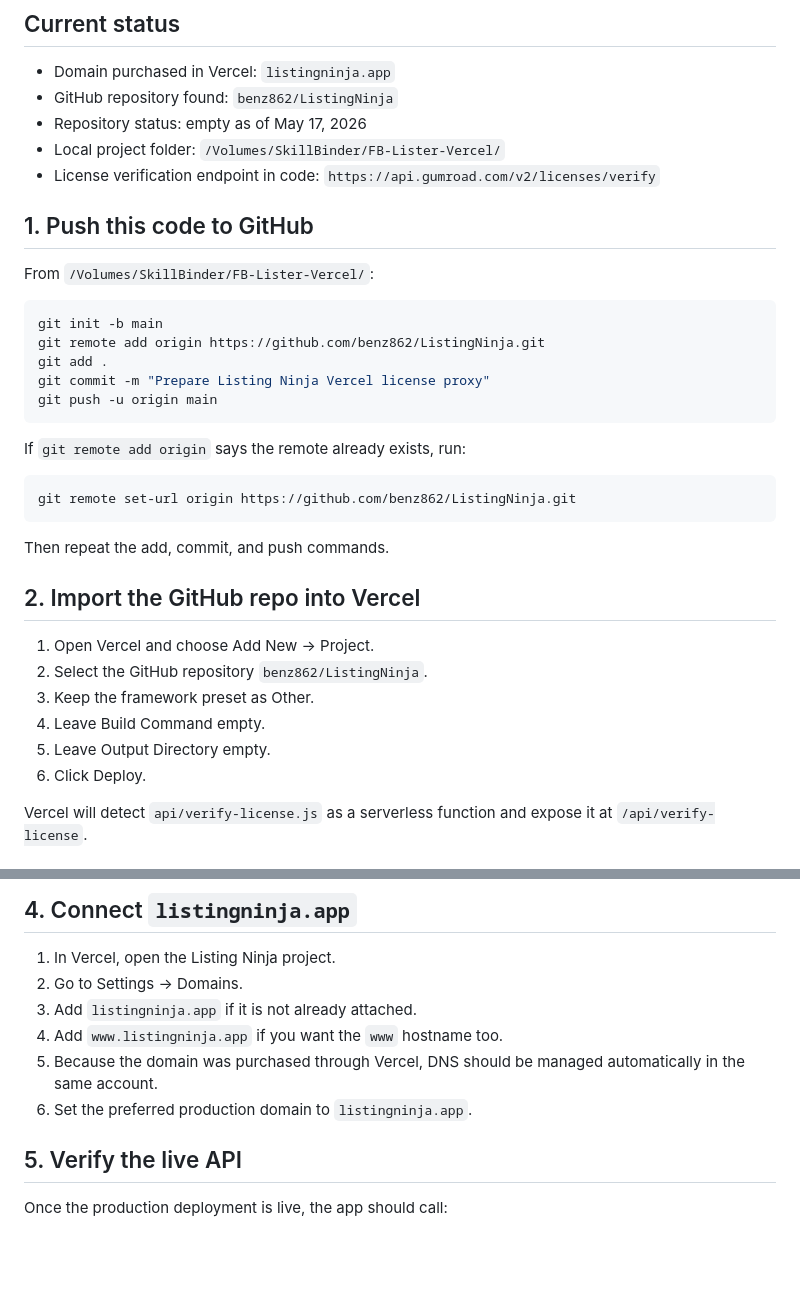
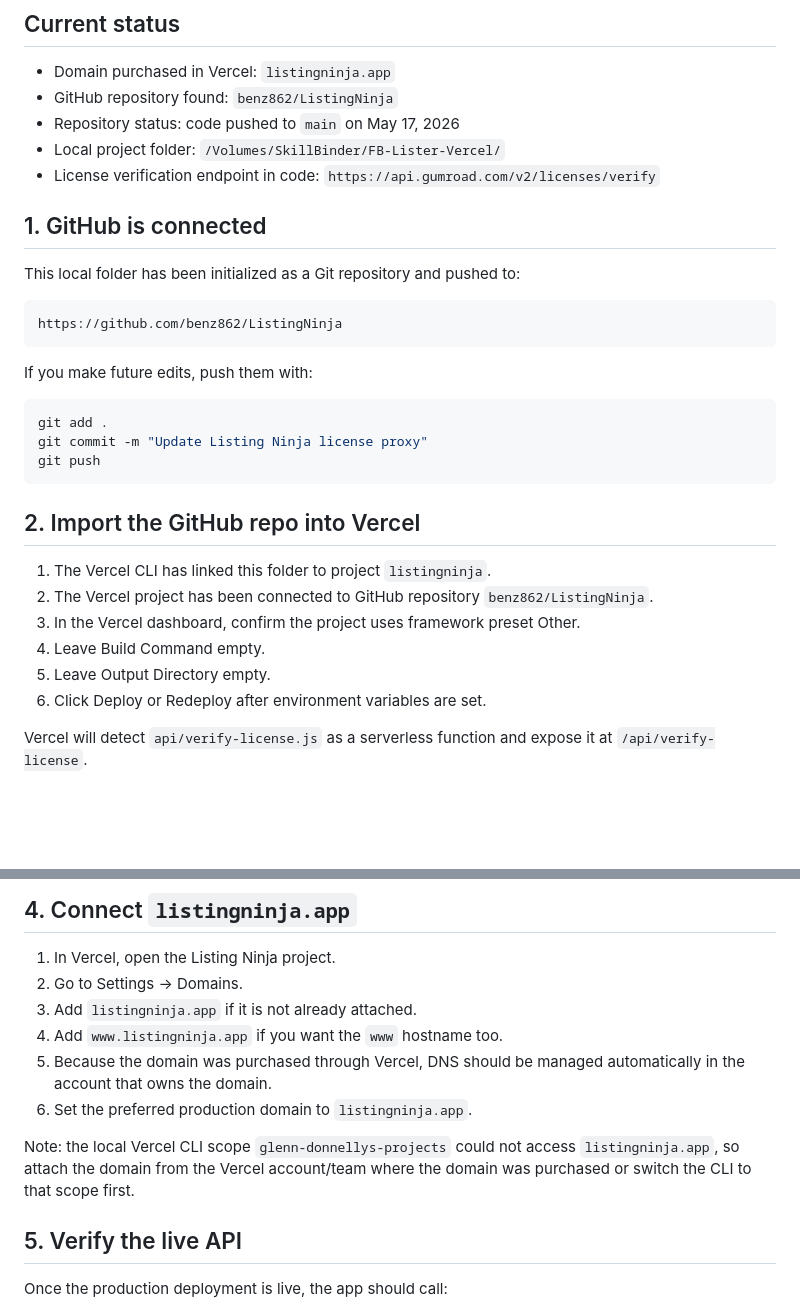
Before and after one commit to benz862/ListingNinja, a Markdown page: DEPLOY.md, 2 parts joined by grey strips. GitHub-like rendering; blank space fills up the shorter version.

Commit message:
Document Vercel deployment steps

````diff
--- a/DEPLOY.md
+++ b/DEPLOY.md
@@ -6,38 +6,34 @@ This folder is ready to deploy as the Vercel project behind `listingninja.app`.
 
 - Domain purchased in Vercel: `listingninja.app`
 - GitHub repository found: `benz862/ListingNinja`
-- Repository status: empty as of May 17, 2026
+- Repository status: code pushed to `main` on May 17, 2026
 - Local project folder: `/Volumes/SkillBinder/FB-Lister-Vercel/`
 - License verification endpoint in code: `https://api.gumroad.com/v2/licenses/verify`
 
-## 1. Push this code to GitHub
+## 1. GitHub is connected
 
-From `/Volumes/SkillBinder/FB-Lister-Vercel/`:
+This local folder has been initialized as a Git repository and pushed to:
+
+```text
+https://github.com/benz862/ListingNinja
+```
+
+If you make future edits, push them with:
 
 ```bash
-git init -b main
-git remote add origin https://github.com/benz862/ListingNinja.git
 git add .
-git commit -m "Prepare Listing Ninja Vercel license proxy"
-git push -u origin main
+git commit -m "Update Listing Ninja license proxy"
+git push
 ```
-
-If `git remote add origin` says the remote already exists, run:
-
-```bash
-git remote set-url origin https://github.com/benz862/ListingNinja.git
-```
-
-Then repeat the add, commit, and push commands.
 
 ## 2. Import the GitHub repo into Vercel
 
-1. Open Vercel and choose Add New → Project.
-2. Select the GitHub repository `benz862/ListingNinja`.
-3. Keep the framework preset as Other.
+1. The Vercel CLI has linked this folder to project `listingninja`.
+2. The Vercel project has been connected to GitHub repository `benz862/ListingNinja`.
+3. In the Vercel dashboard, confirm the project uses framework preset Other.
 4. Leave Build Command empty.
 5. Leave Output Directory empty.
-6. Click Deploy.
+6. Click Deploy or Redeploy after environment variables are set.
 
 Vercel will detect `api/verify-license.js` as a serverless function and expose it at `/api/verify-license`.
 
@@ -61,8 +57,10 @@ After adding or changing environment variables, redeploy the project so producti
 2. Go to Settings → Domains.
 3. Add `listingninja.app` if it is not already attached.
 4. Add `www.listingninja.app` if you want the `www` hostname too.
-5. Because the domain was purchased through Vercel, DNS should be managed automatically in the same account.
+5. Because the domain was purchased through Vercel, DNS should be managed automatically in the account that owns the domain.
 6. Set the preferred production domain to `listingninja.app`.
+
+Note: the local Vercel CLI scope `glenn-donnellys-projects` could not access `listingninja.app`, so attach the domain from the Vercel account/team where the domain was purchased or switch the CLI to that scope first.
 
 ## 5. Verify the live API
 
````
